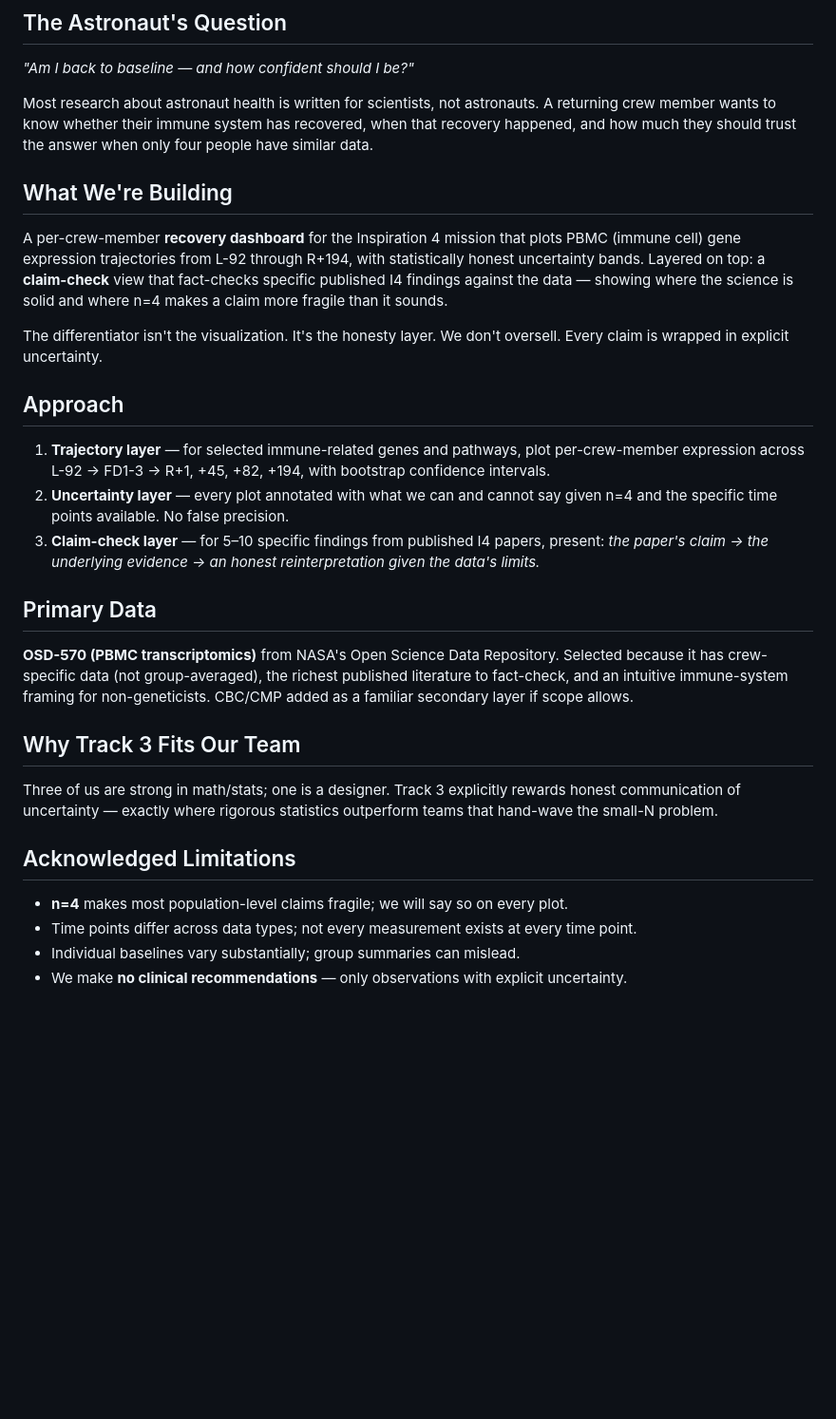
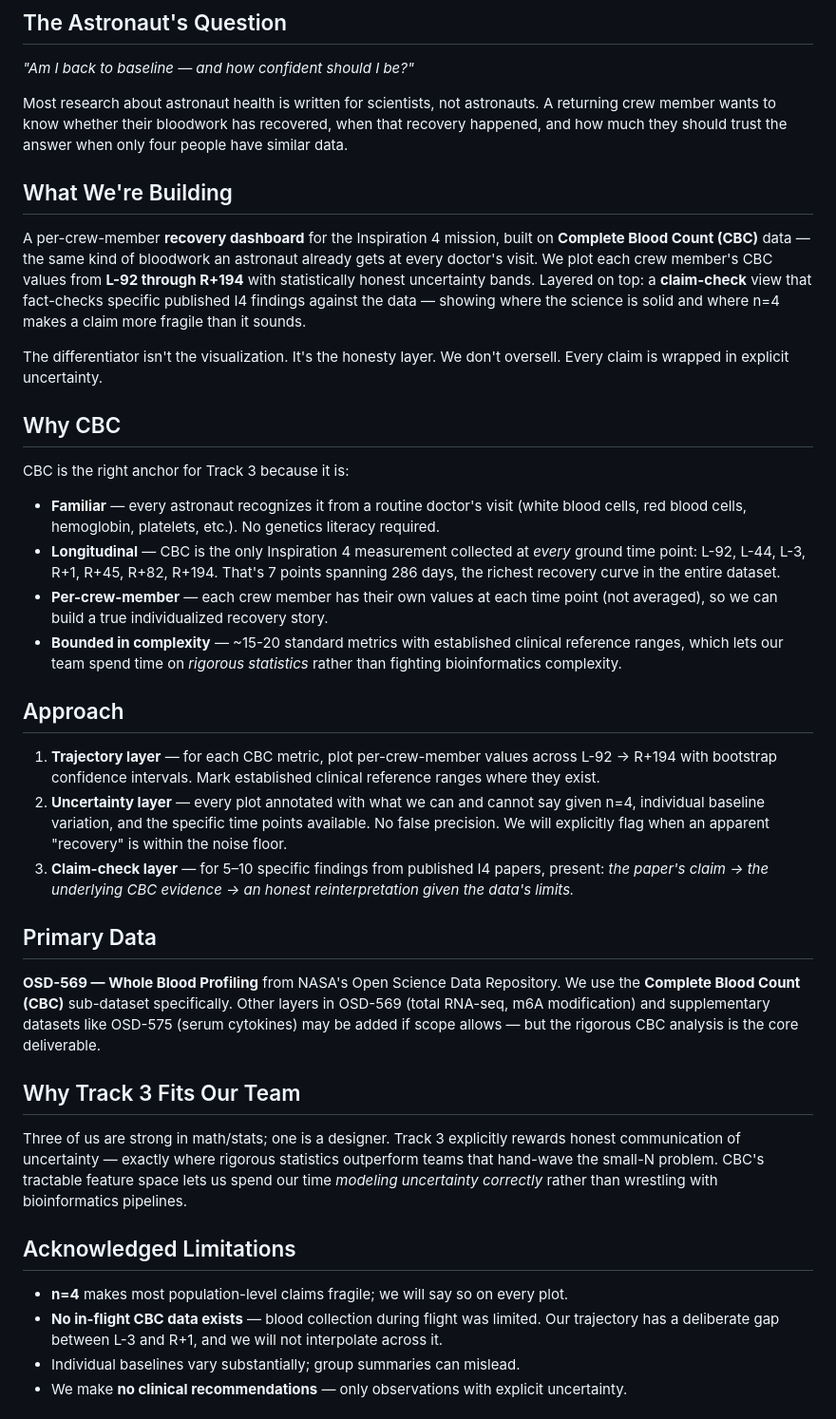
Before and after one commit to ThomasOlson1/TorchLight-Hackathon, a Markdown page: README.md, the part around the change. Shown at 95% size. GitHub-like rendering; blank space fills up the shorter version.

Commit message:
Switch primary data to OSD-569 CBC for tractability and astronaut-relatability

```diff
--- a/README.md
+++ b/README.md
@@ -6,32 +6,41 @@
 
 *"Am I back to baseline — and how confident should I be?"*
 
-Most research about astronaut health is written for scientists, not astronauts. A returning crew member wants to know whether their immune system has recovered, when that recovery happened, and how much they should trust the answer when only four people have similar data.
+Most research about astronaut health is written for scientists, not astronauts. A returning crew member wants to know whether their bloodwork has recovered, when that recovery happened, and how much they should trust the answer when only four people have similar data.
 
 ## What We're Building
 
-A per-crew-member **recovery dashboard** for the Inspiration 4 mission that plots PBMC (immune cell) gene expression trajectories from L-92 through R+194, with statistically honest uncertainty bands. Layered on top: a **claim-check** view that fact-checks specific published I4 findings against the data — showing where the science is solid and where n=4 makes a claim more fragile than it sounds.
+A per-crew-member **recovery dashboard** for the Inspiration 4 mission, built on **Complete Blood Count (CBC)** data — the same kind of bloodwork an astronaut already gets at every doctor's visit. We plot each crew member's CBC values from **L-92 through R+194** with statistically honest uncertainty bands. Layered on top: a **claim-check** view that fact-checks specific published I4 findings against the data — showing where the science is solid and where n=4 makes a claim more fragile than it sounds.
 
 The differentiator isn't the visualization. It's the honesty layer. We don't oversell. Every claim is wrapped in explicit uncertainty.
 
+## Why CBC
+
+CBC is the right anchor for Track 3 because it is:
+
+- **Familiar** — every astronaut recognizes it from a routine doctor's visit (white blood cells, red blood cells, hemoglobin, platelets, etc.). No genetics literacy required.
+- **Longitudinal** — CBC is the only Inspiration 4 measurement collected at *every* ground time point: L-92, L-44, L-3, R+1, R+45, R+82, R+194. That's 7 points spanning 286 days, the richest recovery curve in the entire dataset.
+- **Per-crew-member** — each crew member has their own values at each time point (not averaged), so we can build a true individualized recovery story.
+- **Bounded in complexity** — ~15-20 standard metrics with established clinical reference ranges, which lets our team spend time on *rigorous statistics* rather than fighting bioinformatics complexity.
+
 ## Approach
 
-1. **Trajectory layer** — for selected immune-related genes and pathways, plot per-crew-member expression across L-92 → FD1-3 → R+1, +45, +82, +194, with bootstrap confidence intervals.
-2. **Uncertainty layer** — every plot annotated with what we can and cannot say given n=4 and the specific time points available. No false precision.
-3. **Claim-check layer** — for 5–10 specific findings from published I4 papers, present: *the paper's claim → the underlying evidence → an honest reinterpretation given the data's limits.*
+1. **Trajectory layer** — for each CBC metric, plot per-crew-member values across L-92 → R+194 with bootstrap confidence intervals. Mark established clinical reference ranges where they exist.
+2. **Uncertainty layer** — every plot annotated with what we can and cannot say given n=4, individual baseline variation, and the specific time points available. No false precision. We will explicitly flag when an apparent "recovery" is within the noise floor.
+3. **Claim-check layer** — for 5–10 specific findings from published I4 papers, present: *the paper's claim → the underlying CBC evidence → an honest reinterpretation given the data's limits.*
 
 ## Primary Data
 
-**OSD-570 (PBMC transcriptomics)** from NASA's Open Science Data Repository. Selected because it has crew-specific data (not group-averaged), the richest published literature to fact-check, and an intuitive immune-system framing for non-geneticists. CBC/CMP added as a familiar secondary layer if scope allows.
+**OSD-569 — Whole Blood Profiling** from NASA's Open Science Data Repository. We use the **Complete Blood Count (CBC)** sub-dataset specifically. Other layers in OSD-569 (total RNA-seq, m6A modification) and supplementary datasets like OSD-575 (serum cytokines) may be added if scope allows — but the rigorous CBC analysis is the core deliverable.
 
 ## Why Track 3 Fits Our Team
 
-Three of us are strong in math/stats; one is a designer. Track 3 explicitly rewards honest communication of uncertainty — exactly where rigorous statistics outperform teams that hand-wave the small-N problem.
+Three of us are strong in math/stats; one is a designer. Track 3 explicitly rewards honest communication of uncertainty — exactly where rigorous statistics outperform teams that hand-wave the small-N problem. CBC's tractable feature space lets us spend our time *modeling uncertainty correctly* rather than wrestling with bioinformatics pipelines.
 
 ## Acknowledged Limitations
 
 - **n=4** makes most population-level claims fragile; we will say so on every plot.
-- Time points differ across data types; not every measurement exists at every time point.
+- **No in-flight CBC data exists** — blood collection during flight was limited. Our trajectory has a deliberate gap between L-3 and R+1, and we will not interpolate across it.
 - Individual baselines vary substantially; group summaries can mislead.
 - We make **no clinical recommendations** — only observations with explicit uncertainty.
 
```
